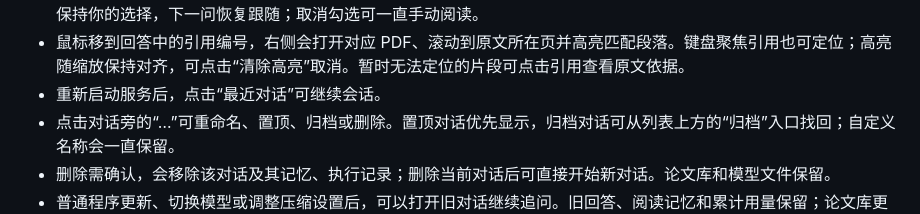
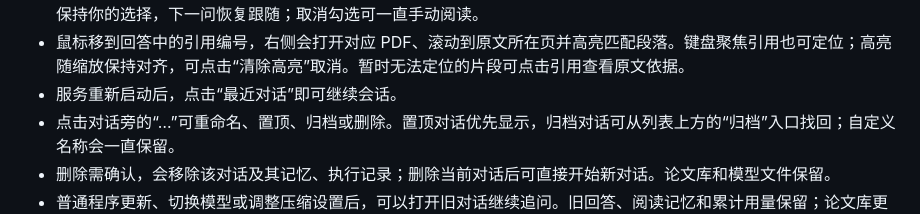
Before and after one commit to Wahuwahuuu/AsterCite, a Markdown page: docs/web.md, the part around the change. Rendered like a GitHub page.

Commit message:
更新文档内容

```diff
--- a/docs/web.md
+++ b/docs/web.md
@@ -51,7 +51,7 @@ npm run web -- --live
 - 右侧“原始 PDF”展示整篇论文，上下滑动即可连续阅读，页码随位置更新，也可用上一页/下一页快速定位。缩放时保留阅读位置。首次阅读从 arXiv 获取原文，保存在本机 `.cache/papers/`，以后可直接读取；网络不可用时可重试或打开官方原文。
 - 默认开启“跟随讨论”：读取原文和生成引用时，右侧自动打开正在讨论的论文。手动选择论文或查看原文依据后，本轮保持你的选择，下一问恢复跟随；取消勾选可一直手动阅读。
 - 鼠标移到回答中的引用编号，右侧会打开对应 PDF、滚动到原文所在页并高亮匹配段落。键盘聚焦引用也可定位；高亮随缩放保持对齐，可点击“清除高亮”取消。暂时无法定位的片段可点击引用查看原文依据。
-- 重新启动服务后，点击“最近对话”可继续会话。
+- 服务重新启动后，点击“最近对话”即可继续会话。
 - 点击对话旁的“…”可重命名、置顶、归档或删除。置顶对话优先显示，归档对话可从列表上方的“归档”入口找回；自定义名称会一直保留。
 - 删除需确认，会移除该对话及其记忆、执行记录；删除当前对话后可直接开始新对话。论文库和模型文件保留。
 - 普通程序更新、切换模型或调整压缩设置后，可以打开旧对话继续追问。旧回答、阅读记忆和累计用量保留；论文库更新后，后续回答会重新确认仍可使用的原文。
```
